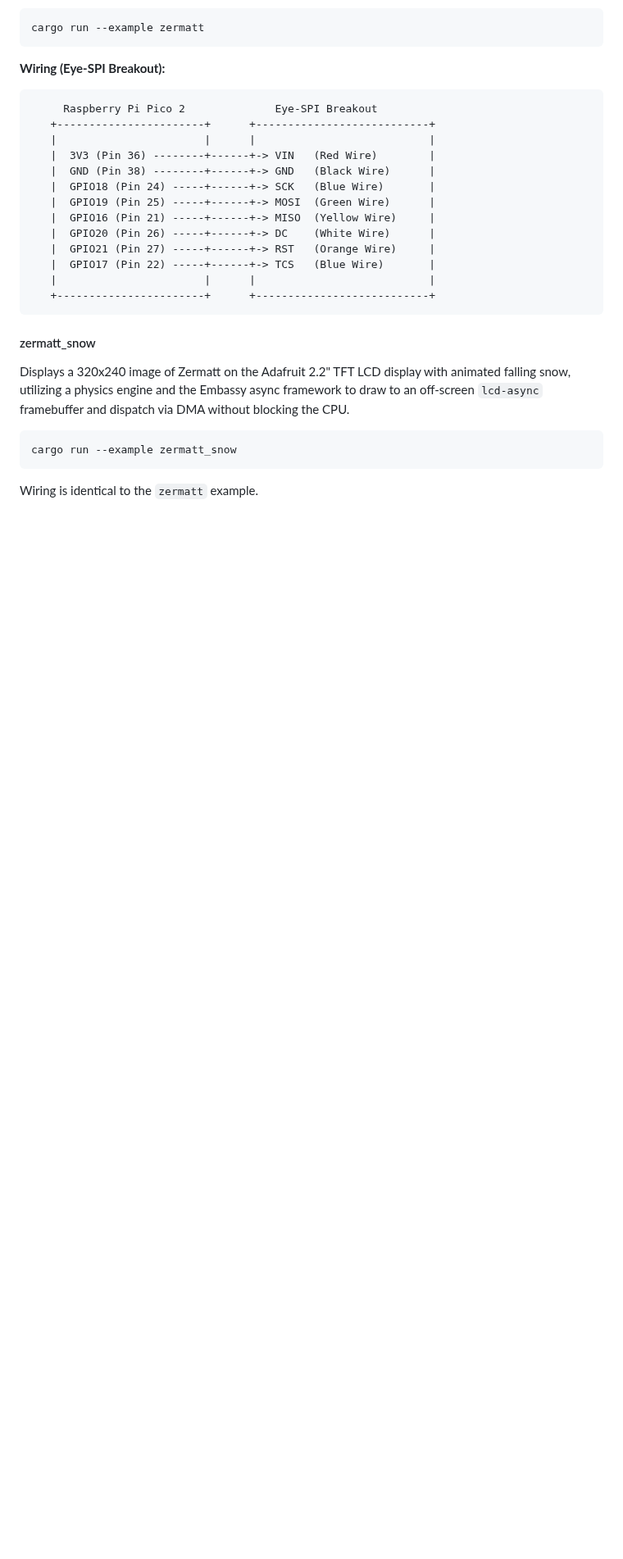
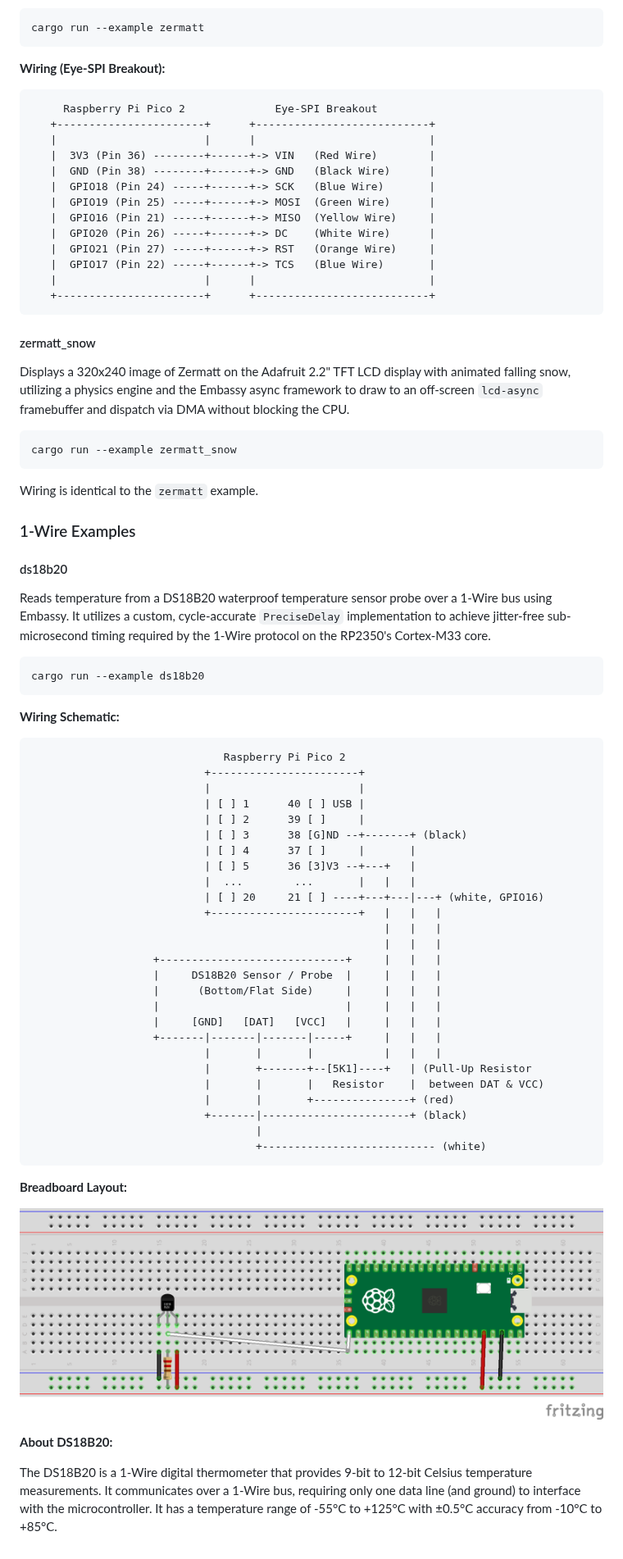
Before and after one commit to melastmohican/rust-rpico2-embassy-examples, a Markdown page: README.md, the part around the change. Shown at 82% size. Rendered like a GitHub page; pictures changed too: pico-DS18B20_bb.png (added); blank space fills up the shorter version.

Commit message:
Add DS18B20 1-Wire temperature sensor Embassy example

````diff
--- a/README.md
+++ b/README.md
@@ -122,3 +122,52 @@ cargo run --example zermatt_snow
 ```
 
 Wiring is identical to the `zermatt` example.
+
+### 1-Wire Examples
+
+#### ds18b20
+
+Reads temperature from a DS18B20 waterproof temperature sensor probe over a 1-Wire bus using Embassy. It utilizes a custom, cycle-accurate `PreciseDelay` implementation to achieve jitter-free sub-microsecond timing required by the 1-Wire protocol on the RP2350's Cortex-M33 core.
+
+```bash
+cargo run --example ds18b20
+```
+
+**Wiring Schematic:**
+
+```text
+                              Raspberry Pi Pico 2
+                           +-----------------------+
+                           |                       |
+                           | [ ] 1      40 [ ] USB |
+                           | [ ] 2      39 [ ]     |
+                           | [ ] 3      38 [G]ND --+-------+ (black)
+                           | [ ] 4      37 [ ]     |       |
+                           | [ ] 5      36 [3]V3 --+---+   |
+                           |  ...        ...       |   |   |
+                           | [ ] 20     21 [ ] ----+---+---|---+ (white, GPIO16)
+                           +-----------------------+   |   |   |
+                                                       |   |   |
+                                                       |   |   |
+                   +-----------------------------+     |   |   |
+                   |     DS18B20 Sensor / Probe  |     |   |   |
+                   |      (Bottom/Flat Side)     |     |   |   |
+                   |                             |     |   |   |
+                   |     [GND]   [DAT]   [VCC]   |     |   |   |
+                   +-------|-------|-------|-----+     |   |   |
+                           |       |       |           |   |   |
+                           |       +-------+--[5K1]----+   | (Pull-Up Resistor
+                           |       |       |   Resistor    |  between DAT & VCC)
+                           |       |       +---------------+ (red)
+                           +-------|-----------------------+ (black)
+                                   |
+                                   +--------------------------- (white)
+```
+
+**Breadboard Layout:**
+
+![DS18B20 Breadboard Wiring Layout](pico-DS18B20_bb.png)
+
+**About DS18B20:**
+
+The DS18B20 is a 1-Wire digital thermometer that provides 9-bit to 12-bit Celsius temperature measurements. It communicates over a 1-Wire bus, requiring only one data line (and ground) to interface with the microcontroller. It has a temperature range of -55°C to +125°C with ±0.5°C accuracy from -10°C to +85°C.
````
Also changed, not shown: 3 other files.
